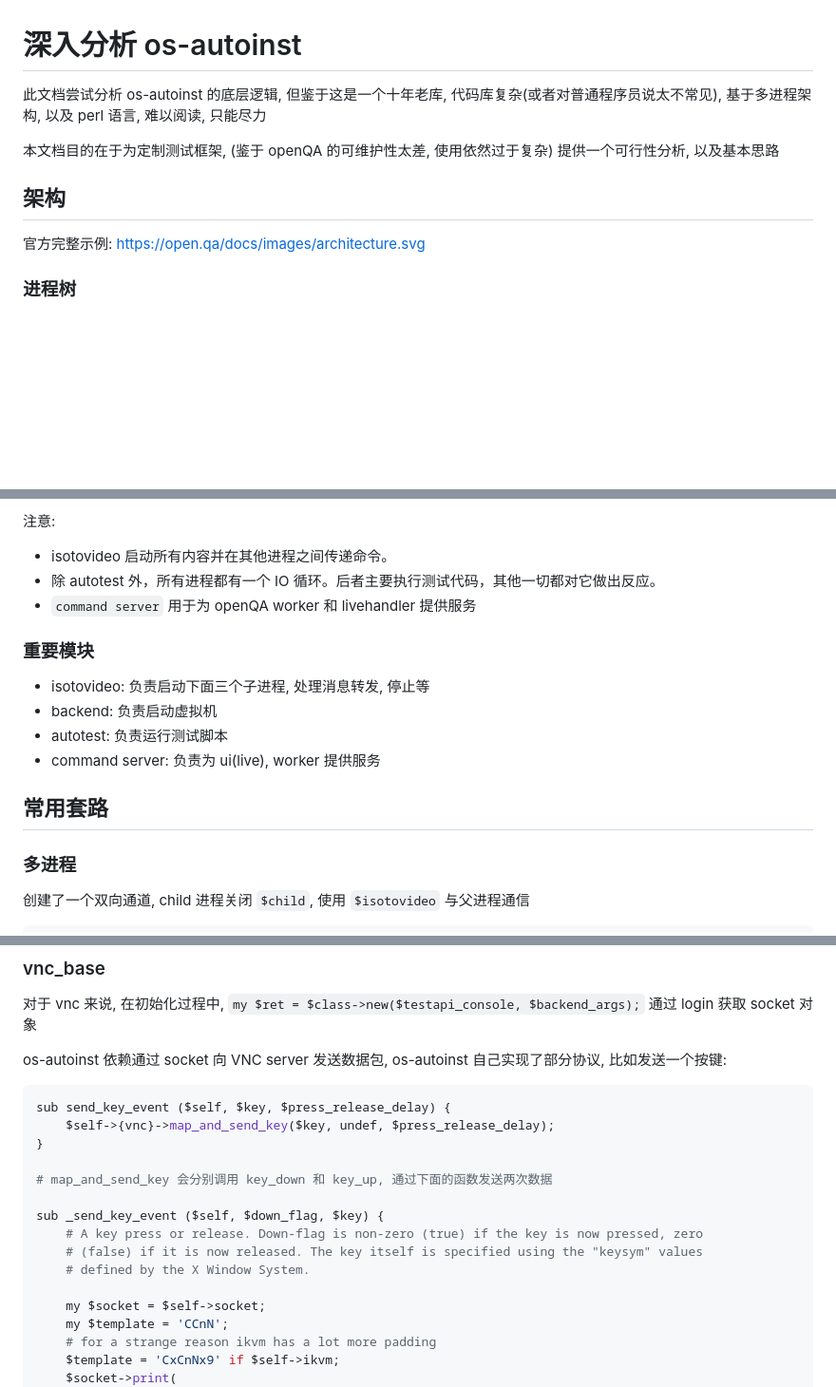
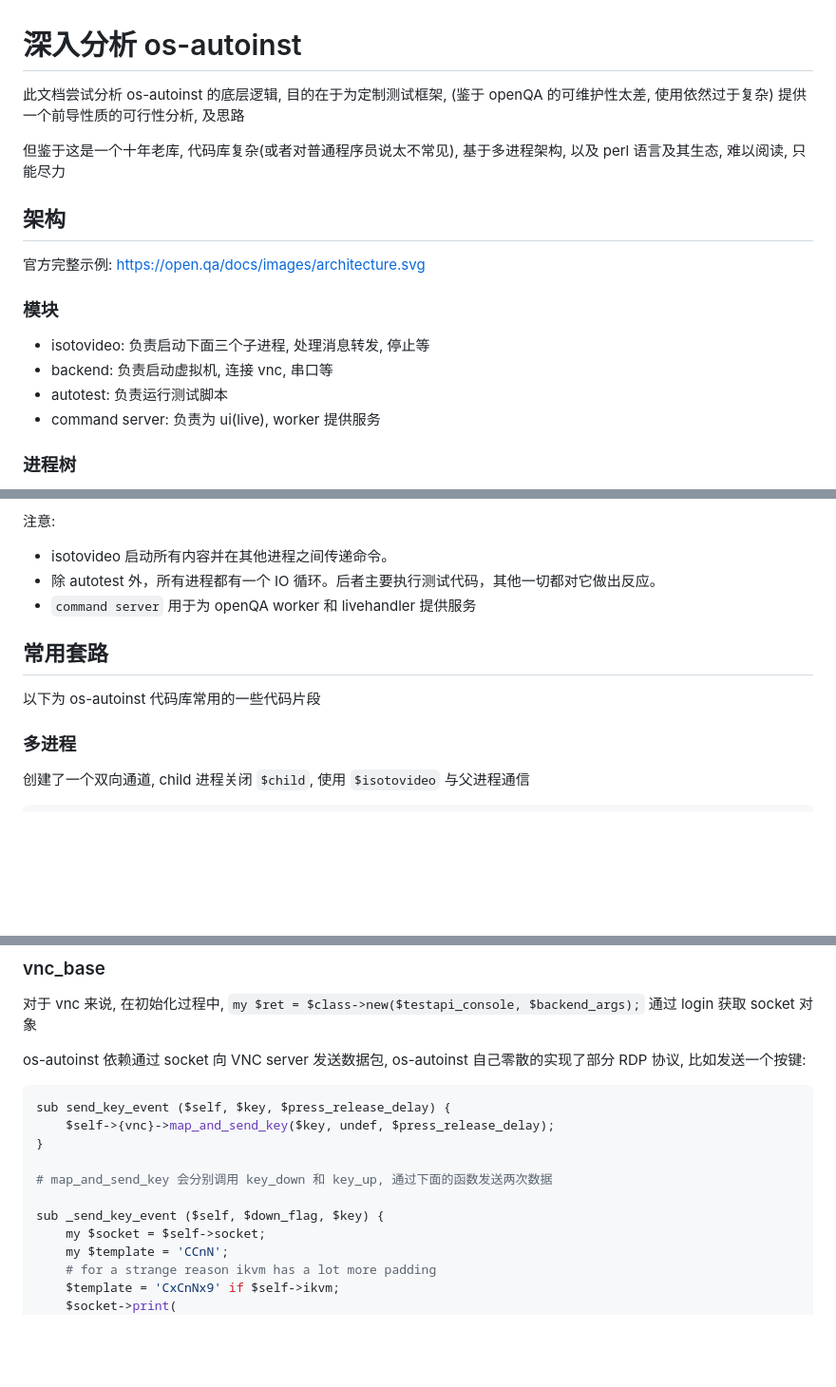
Before and after one commit to trdthg/plct, a Markdown page: doc/openqa/dive-into-os-autoinst.md, 3 parts joined by grey strips. Shown at 95% size. Rendered like a GitHub page; blank space fills up the shorter version.

````diff
--- a/doc/openqa/dive-into-os-autoinst.md
+++ b/doc/openqa/dive-into-os-autoinst.md
@@ -1,12 +1,19 @@
 # 深入分析 os-autoinst
 
-此文档尝试分析 os-autoinst 的底层逻辑, 但鉴于这是一个十年老库, 代码库复杂(或者对普通程序员说太不常见), 基于多进程架构, 以及 perl 语言, 难以阅读, 只能尽力
-
-本文档目的在于为定制测试框架, (鉴于 openQA 的可维护性太差, 使用依然过于复杂) 提供一个可行性分析, 以及基本思路
+此文档尝试分析 os-autoinst 的底层逻辑, 目的在于为定制测试框架, (鉴于 openQA 的可维护性太差, 使用依然过于复杂) 提供一个前导性质的可行性分析, 及思路
+
+但鉴于这是一个十年老库, 代码库复杂(或者对普通程序员说太不常见), 基于多进程架构, 以及 perl 语言及其生态, 难以阅读, 只能尽力
 
 ## 架构
 
 官方完整示例: <https://open.qa/docs/images/architecture.svg>
+
+### 模块
+
+- isotovideo: 负责启动下面三个子进程, 处理消息转发, 停止等
+- backend: 负责启动虚拟机, 连接 vnc, 串口等
+- autotest: 负责运行测试脚本
+- command server: 负责为 ui(live), worker 提供服务
 
 ### 进程树
 
@@ -23,14 +30,9 @@
 - 除 autotest 外，所有进程都有一个 IO 循环。后者主要执行测试代码，其他一切都对它做出反应。
 - `command server` 用于为 openQA worker 和 livehandler 提供服务
 
-### 重要模块
-
-- isotovideo: 负责启动下面三个子进程, 处理消息转发, 停止等
-- backend: 负责启动虚拟机
-- autotest: 负责运行测试脚本
-- command server: 负责为 ui(live), worker 提供服务
-
 ## 常用套路
+
+以下为 os-autoinst 代码库常用的一些代码片段
 
 ### 多进程
 
@@ -255,7 +259,7 @@ sub select_console ($testapi_console, @args) {
 
 对于 vnc 来说, 在初始化过程中, `my $ret = $class->new($testapi_console, $backend_args);` 通过 login 获取 socket 对象
 
-os-autoinst 依赖通过 socket 向 VNC server 发送数据包, os-autoinst 自己实现了部分协议, 比如发送一个按键:
+os-autoinst 依赖通过 socket 向 VNC server 发送数据包, os-autoinst 自己零散的实现了部分 RDP 协议, 比如发送一个按键:
 
 ```perl
 sub send_key_event ($self, $key, $press_release_delay) {
@@ -265,10 +269,6 @@ sub send_key_event ($self, $key, $press_release_delay) {
 # map_and_send_key 会分别调用 key_down 和 key_up, 通过下面的函数发送两次数据
 
 sub _send_key_event ($self, $down_flag, $key) {
-    # A key press or release. Down-flag is non-zero (true) if the key is now pressed, zero
-    # (false) if it is now released. The key itself is specified using the "keysym" values
-    # defined by the X Window System.
-
     my $socket = $self->socket;
     my $template = 'CCnN';
     # for a strange reason ikvm has a lot more padding
````
Also changed, not shown: other parts of doc/openqa/dive-into-os-autoinst.md (+5 -1 lines), outcome/202312_week3_month5.md (added, +3 -0 lines).
